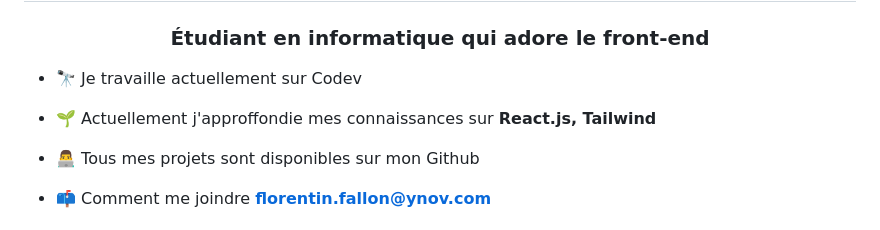
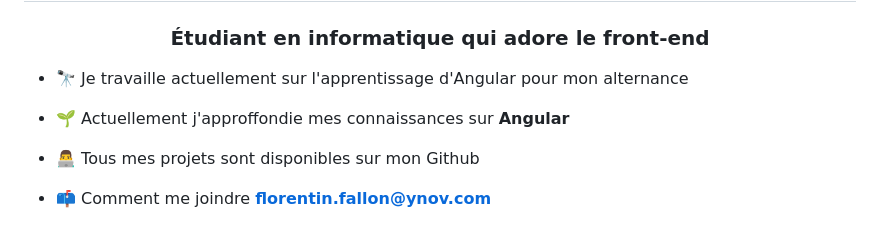
Before and after one commit to Florentin-Fallon/Florentin-Fallon, a Markdown page: README.md, the part around the change. GitHub-like rendering.

```diff
--- a/README.md
+++ b/README.md
@@ -1,9 +1,9 @@
 <h1 align="center">Salut👋, Moi c'est Florentin</h1>
 <h3 align="center">Étudiant en informatique qui adore le front-end</h3>
 
-- 🔭 Je travaille actuellement sur Codev
+- 🔭 Je travaille actuellement sur l'apprentissage d'Angular pour mon alternance
 
-- 🌱 Actuellement j'approffondie mes connaissances sur **React.js, Tailwind**
+- 🌱 Actuellement j'approffondie mes connaissances sur **Angular**
 
 - 👨‍💻 Tous mes projets sont disponibles sur mon Github
 
```
